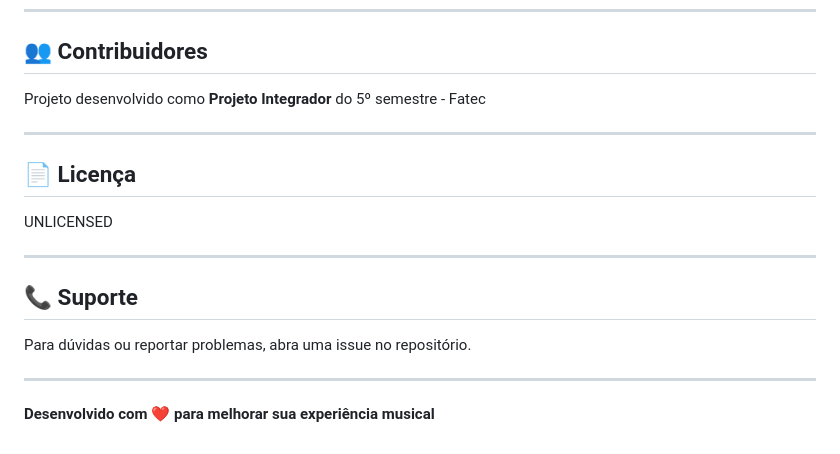
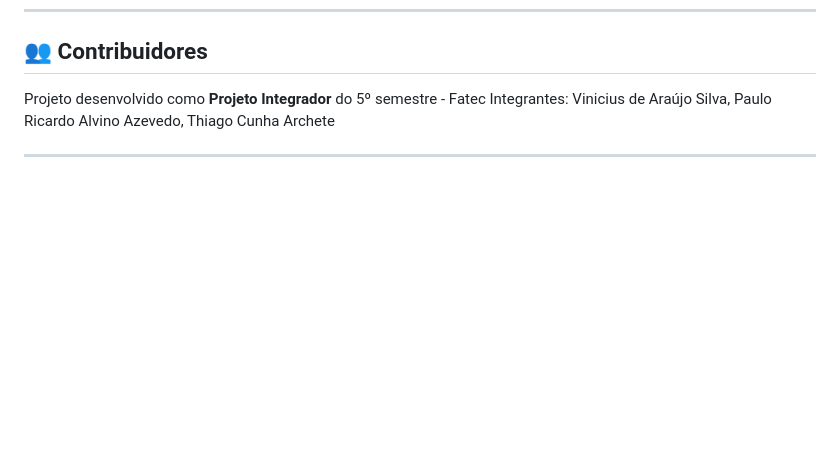
Before and after one commit to FatecFranca/-DSM-P5-G07-2026-01, a Markdown page: README.md, the part around the change. Rendered like a GitHub page; blank space fills up the shorter version.

```diff
--- a/README.md
+++ b/README.md
@@ -166,19 +166,6 @@ Para mais detalhes sobre a arquitetura, fluxos e especificações técnicas, con
 ## 👥 Contribuidores
 
 Projeto desenvolvido como **Projeto Integrador** do 5º semestre - Fatec
+Integrantes: Vinicius de Araújo Silva, Paulo Ricardo Alvino Azevedo, Thiago Cunha Archete
 
 ---
-
-## 📄 Licença
-
-UNLICENSED
-
----
-
-## 📞 Suporte
-
-Para dúvidas ou reportar problemas, abra uma issue no repositório.
-
----
-
-**Desenvolvido com ❤️ para melhorar sua experiência musical**
```
